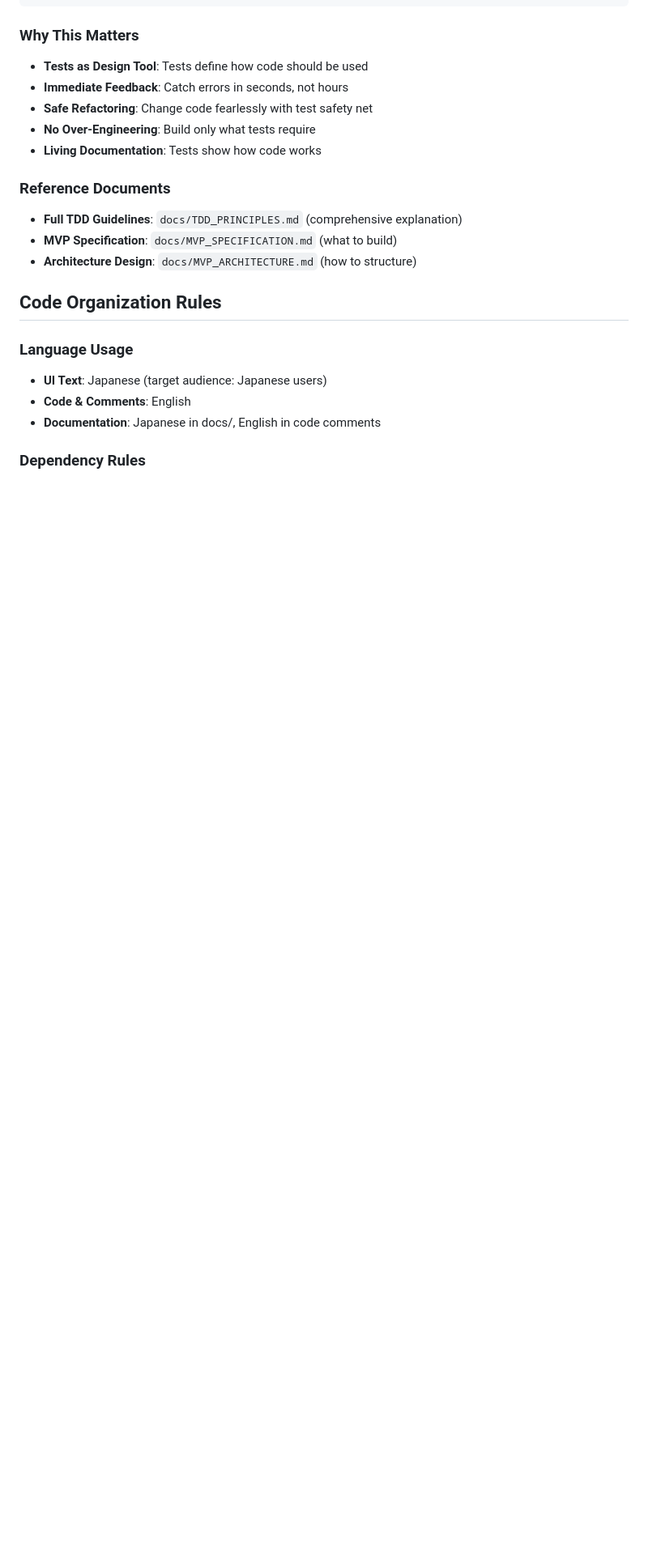
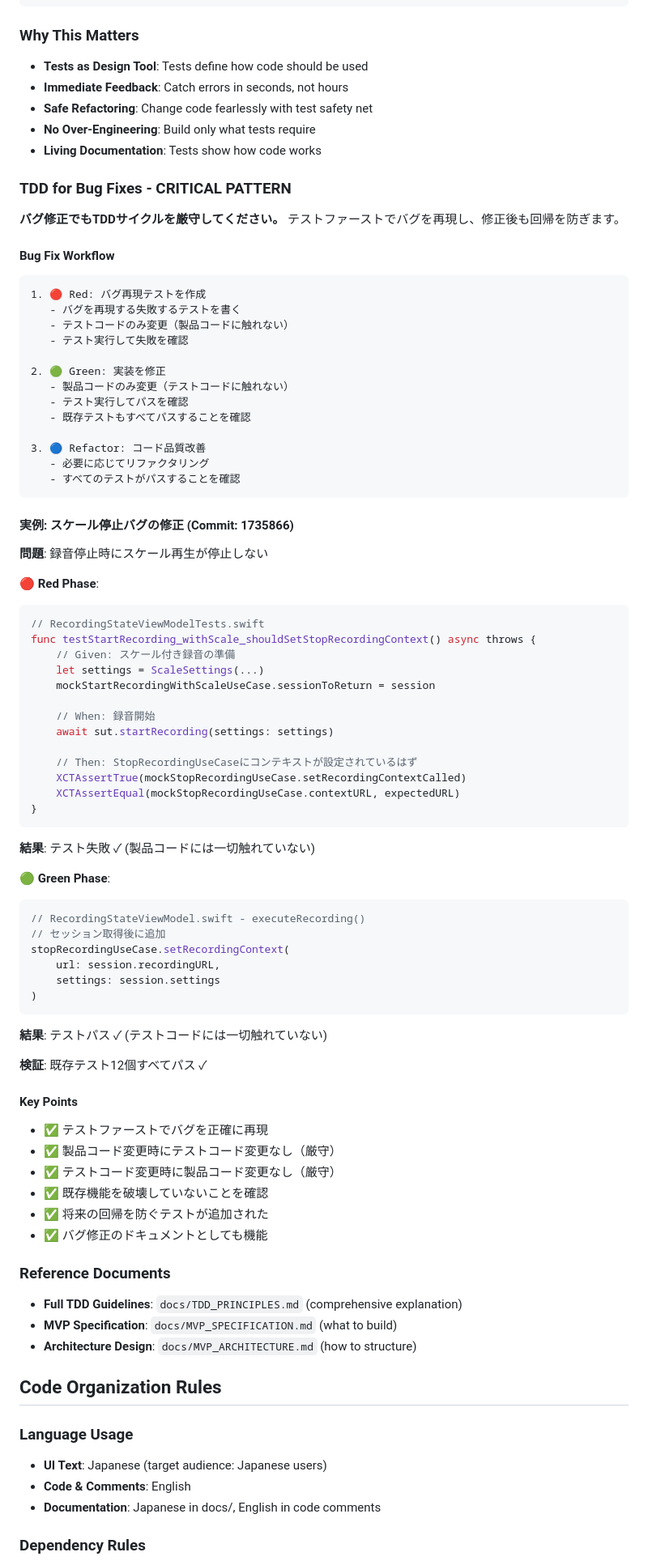
Before and after one commit to asato99w/vocalis-studio, a Markdown page: CLAUDE.md, the part around the change. Shown at 81% size. Rendered like a GitHub page; blank space fills up the shorter version.

Commit message:
docs: TDDバグ修正パターンの実例をCLAUDE.mdに追加
今回のスケール停止バグ修正を実例として、バグ修正時のTDDサイクルを
ドキュメント化しました。

## 追加内容
- TDD for Bug Fixes セクション
- Red-Green-Refactorの各フェーズでの注意点
- 実際のコード例（今回のコミット1735866の修正内容）
- Key Points: テストファーストによるバグ修正の利点

## 狙い
- バグ修正でもTDDサイクルを厳守することの重要性を明示
- 具体的な実例で理解を深める
- 製品コードとテストコードを分離して変更する原則を強調

🤖 Generated with [Claude Code](https://claude.com/claude-code)

Co-Authored-By: Claude <noreply@anthropic.com>

````diff
--- a/CLAUDE.md
+++ b/CLAUDE.md
@@ -185,6 +185,74 @@ xcodebuild test -only-testing:VocalisStudioTests/MIDINoteTests/testInit
 - **No Over-Engineering**: Build only what tests require
 - **Living Documentation**: Tests show how code works
 
+### TDD for Bug Fixes - CRITICAL PATTERN
+
+**バグ修正でもTDDサイクルを厳守してください。** テストファーストでバグを再現し、修正後も回帰を防ぎます。
+
+#### Bug Fix Workflow
+
+```
+1. 🔴 Red: バグ再現テストを作成
+   - バグを再現する失敗するテストを書く
+   - テストコードのみ変更（製品コードに触れない）
+   - テスト実行して失敗を確認
+
+2. 🟢 Green: 実装を修正
+   - 製品コードのみ変更（テストコードに触れない）
+   - テスト実行してパスを確認
+   - 既存テストもすべてパスすることを確認
+
+3. 🔵 Refactor: コード品質改善
+   - 必要に応じてリファクタリング
+   - すべてのテストがパスすることを確認
+```
+
+#### 実例: スケール停止バグの修正 (Commit: 1735866)
+
+**問題**: 録音停止時にスケール再生が停止しない
+
+**🔴 Red Phase**:
+```swift
+// RecordingStateViewModelTests.swift
+func testStartRecording_withScale_shouldSetStopRecordingContext() async throws {
+    // Given: スケール付き録音の準備
+    let settings = ScaleSettings(...)
+    mockStartRecordingWithScaleUseCase.sessionToReturn = session
+
+    // When: 録音開始
+    await sut.startRecording(settings: settings)
+
+    // Then: StopRecordingUseCaseにコンテキストが設定されているはず
+    XCTAssertTrue(mockStopRecordingUseCase.setRecordingContextCalled)
+    XCTAssertEqual(mockStopRecordingUseCase.contextURL, expectedURL)
+}
+```
+
+**結果**: テスト失敗 ✓ (製品コードには一切触れていない)
+
+**🟢 Green Phase**:
+```swift
+// RecordingStateViewModel.swift - executeRecording()
+// セッション取得後に追加
+stopRecordingUseCase.setRecordingContext(
+    url: session.recordingURL,
+    settings: session.settings
+)
+```
+
+**結果**: テストパス ✓ (テストコードには一切触れていない)
+
+**検証**: 既存テスト12個すべてパス ✓
+
+#### Key Points
+
+- ✅ テストファーストでバグを正確に再現
+- ✅ 製品コード変更時にテストコード変更なし（厳守）
+- ✅ テストコード変更時に製品コード変更なし（厳守）
+- ✅ 既存機能を破壊していないことを確認
+- ✅ 将来の回帰を防ぐテストが追加された
+- ✅ バグ修正のドキュメントとしても機能
+
 ### Reference Documents
 
 - **Full TDD Guidelines**: `docs/TDD_PRINCIPLES.md` (comprehensive explanation)
````
